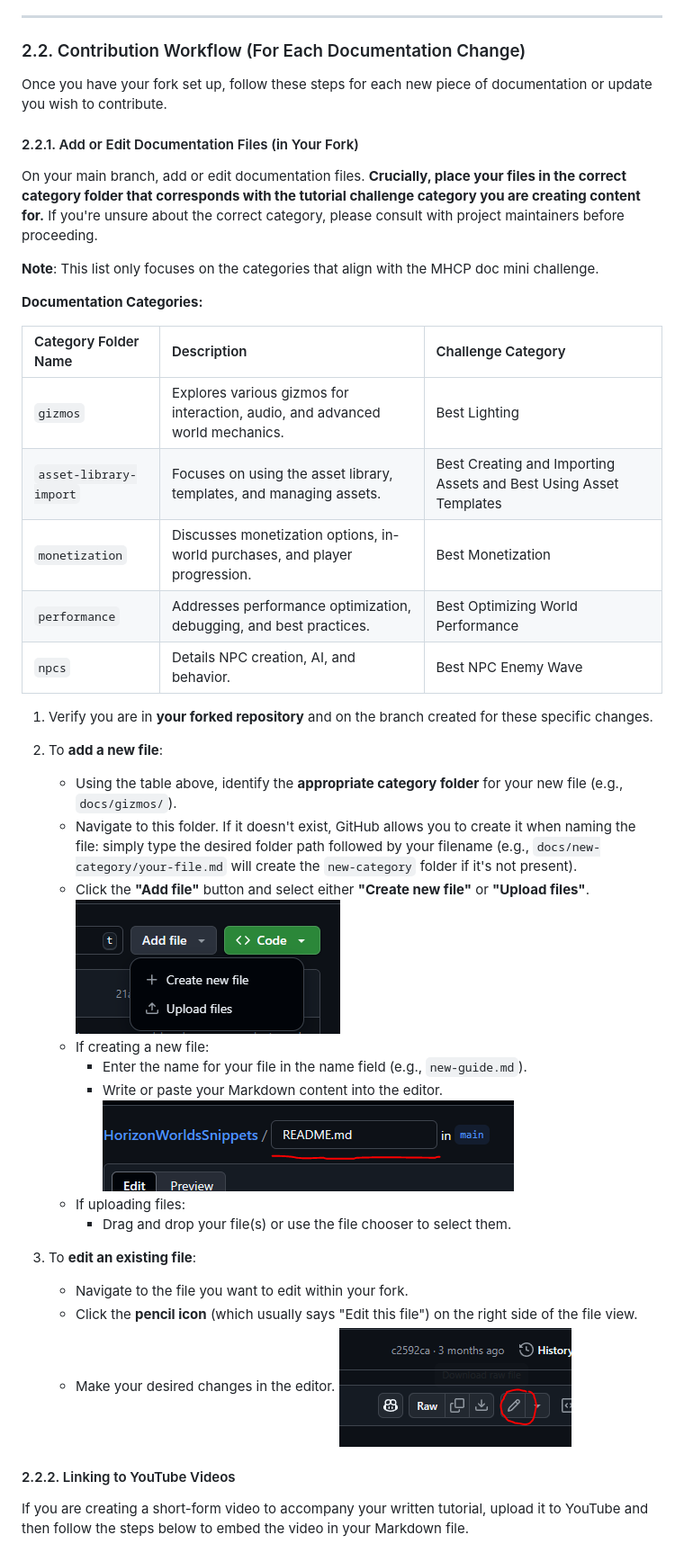
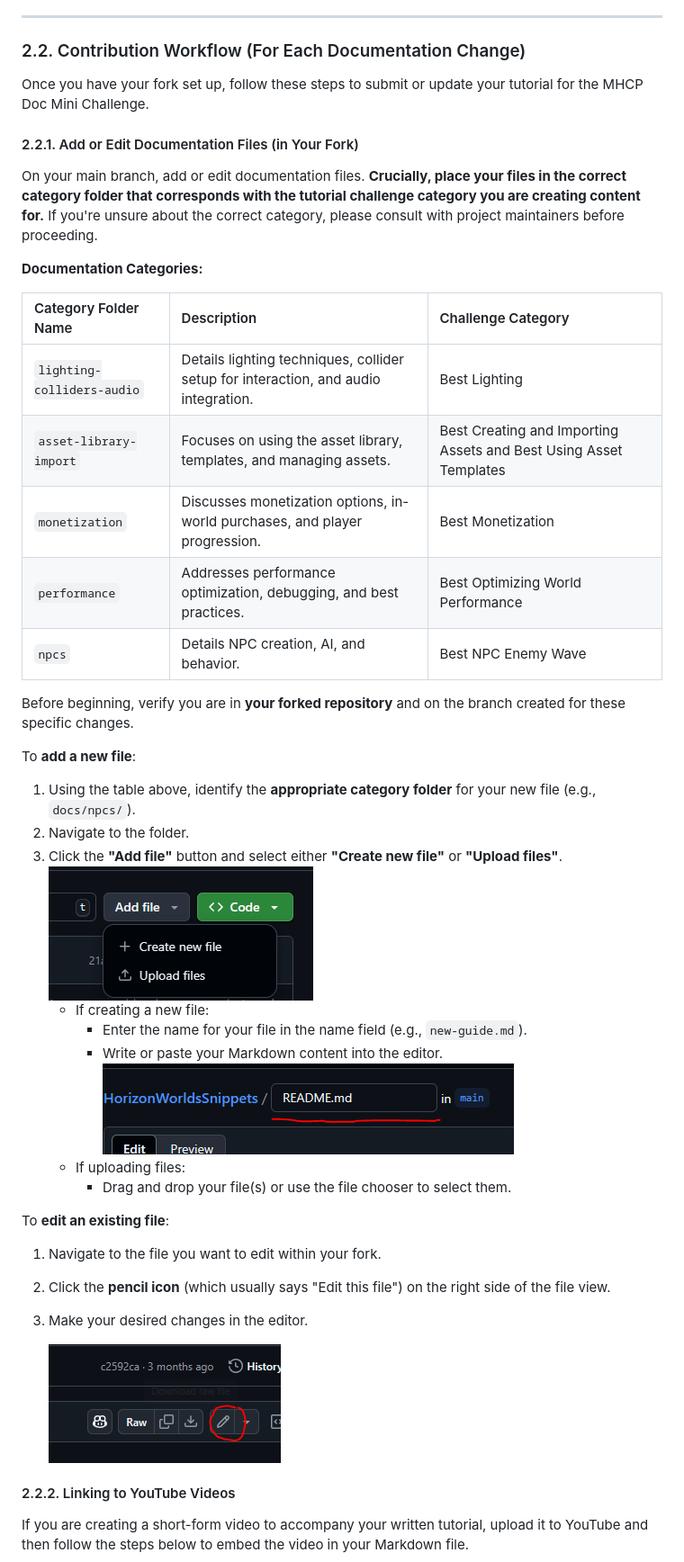
Before and after one commit to wattsjmichael/worlds-documentation, a Markdown page: README.md, the part around the change printed below. Shown: that part at 90% size. Drawn GitHub-style.

Commit message:
Simplified some of the contribution language for the challenge

```diff
--- a/README.md
+++ b/README.md
@@ -40,43 +40,43 @@ Forking creates your own copy of the project repository where you can make chang
 
 ### 2.2. Contribution Workflow (For Each Documentation Change)
 
-Once you have your fork set up, follow these steps for each new piece of documentation or update you wish to contribute.
+Once you have your fork set up, follow these steps to submit or update your tutorial for the MHCP Doc Mini Challenge.
 
 #### 2.2.1. Add or Edit Documentation Files (in Your Fork)
 
 On your main branch, add or edit documentation files. **Crucially, place your files in the correct category folder that corresponds with the tutorial challenge category you are creating content for.** If you're unsure about the correct category, please consult with project maintainers before proceeding.
 
-**Note**: This list only focuses on the categories that align with the MHCP doc mini challenge.
-
 **Documentation Categories:**
 
 | Category Folder Name | Description | Challenge Category |
 | :---- | :---- | :---- |
-| `gizmos` | Explores various gizmos for interaction, audio, and advanced world mechanics. | Best Lighting |
+| `lighting-colliders-audio` | Details lighting techniques, collider setup for interaction, and audio integration. | Best Lighting |
 | `asset-library-import` | Focuses on using the asset library, templates, and managing assets. | Best Creating and Importing Assets and Best Using Asset Templates |
 | `monetization` | Discusses monetization options, in-world purchases, and player progression. | Best Monetization |
 | `performance` | Addresses performance optimization, debugging, and best practices. | Best Optimizing World Performance |
 | `npcs` | Details NPC creation, AI, and behavior. | Best NPC Enemy Wave |
 
-1. Verify you are in **your forked repository** and on the branch created for these specific changes.
-2. To **add a new file**:
+Before beginning, verify you are in **your forked repository** and on the branch created for these specific changes.
 
-   * Using the table above, identify the **appropriate category folder** for your new file (e.g., `docs/gizmos/`).
-   * Navigate to this folder. If it doesn't exist, GitHub allows you to create it when naming the file: simply type the desired folder path followed by your filename (e.g., `docs/new-category/your-file.md` will create the `new-category` folder if it's not present).
-   * Click the **"Add file"** button and select either **"Create new file"** or **"Upload files"**.
+To **add a new file**:
+
+   1. Using the table above, identify the **appropriate category folder** for your new file (e.g., `docs/npcs/`).
+   1. Navigate to the folder.
+   1. Click the **"Add file"** button and select either **"Create new file"** or **"Upload files"**.
      ![](images/image8.png)
-   * If creating a new file:
-     * Enter the name for your file in the name field (e.g., `new-guide.md`).
-     * Write or paste your Markdown content into the editor.
-       ![](images/image6.png)
-   * If uploading files:
-     * Drag and drop your file(s) or use the file chooser to select them.
+      * If creating a new file:
+         * Enter the name for your file in the name field (e.g., `new-guide.md`).
+         * Write or paste your Markdown content into the editor.
+            ![](images/image6.png)
+      * If uploading files:
+         * Drag and drop your file(s) or use the file chooser to select them.
 
-3. To **edit an existing file**:
-   * Navigate to the file you want to edit within your fork.
-   * Click the **pencil icon** (which usually says "Edit this file") on the right side of the file view.
-   * Make your desired changes in the editor.
-     ![](images/image1.png)
+To **edit an existing file**:
+   1. Navigate to the file you want to edit within your fork.
+   1. Click the **pencil icon** (which usually says "Edit this file") on the right side of the file view.
+   1. Make your desired changes in the editor.
+
+      ![](images/image1.png)
 
 #### 2.2.2. Linking to YouTube Videos
 
```
Also changed, not shown: other parts of README.md (+7 -8 lines).
